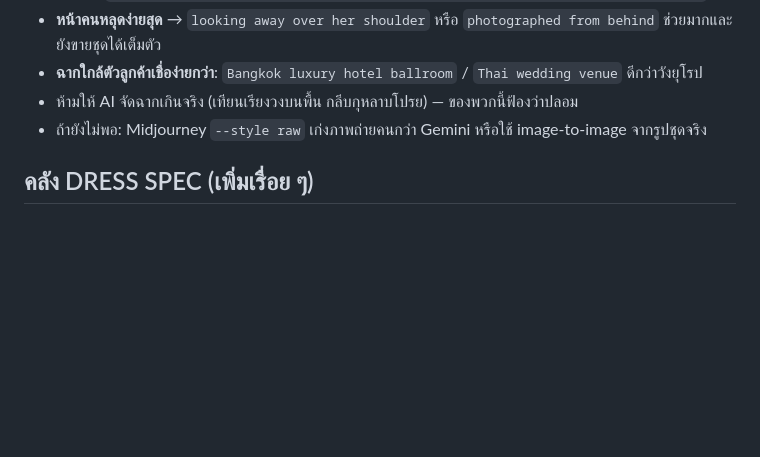
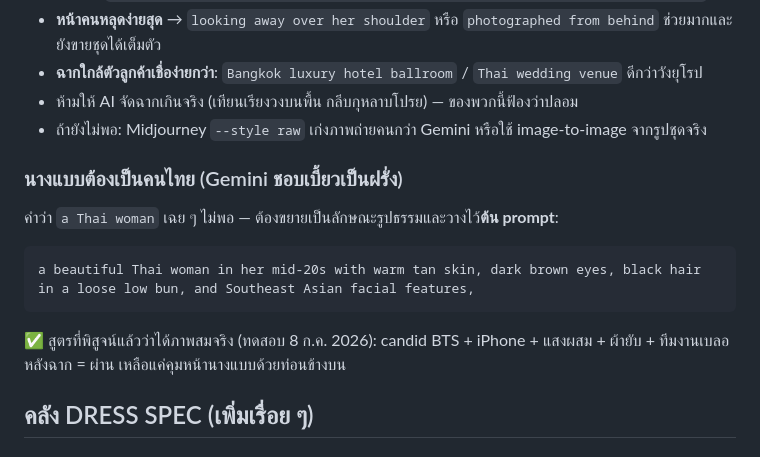
Before and after one commit to wearlloop-dotcom/wearlloop-dotcom.github.io, a Markdown page: docs/master-prompts.md, the part around the change. GitHub-like rendering; blank space fills up the shorter version.

Commit message:
master-prompts: ท่อนบังคับนางแบบไทย (#45)
Claude-Session: https://claude.ai/code/session_01XnMxswVVV4SGwms8MK53f1

Co-authored-by: Claude <noreply@anthropic.com>

````diff
--- a/docs/master-prompts.md
+++ b/docs/master-prompts.md
@@ -38,6 +38,16 @@ Describe this dress as a hyper-detailed text-to-image prompt fragment in English
 - ห้ามให้ AI จัดฉากเกินจริง (เทียนเรียงวงบนพื้น กลีบกุหลาบโปรย) — ของพวกนี้ฟ้องว่าปลอม
 - ถ้ายังไม่พอ: Midjourney `--style raw` เก่งภาพถ่ายคนกว่า Gemini หรือใช้ image-to-image จากรูปชุดจริง
 
+### นางแบบต้องเป็นคนไทย (Gemini ชอบเบี้ยวเป็นฝรั่ง)
+
+คำว่า `a Thai woman` เฉย ๆ ไม่พอ — ต้องขยายเป็นลักษณะรูปธรรมและวางไว้**ต้น prompt**:
+
+```
+a beautiful Thai woman in her mid-20s with warm tan skin, dark brown eyes, black hair in a loose low bun, and Southeast Asian facial features,
+```
+
+✅ สูตรที่พิสูจน์แล้วว่าได้ภาพสมจริง (ทดสอบ 8 ก.ค. 2026): candid BTS + iPhone + แสงผสม + ผ้ายับ + ทีมงานเบลอหลังฉาก = ผ่าน เหลือแค่คุมหน้านางแบบด้วยท่อนข้างบน
+
 ## คลัง DRESS SPEC (เพิ่มเรื่อย ๆ)
 
 ### PS-06 — Blossom Dress (Sky Blue, ซาติน, โบว์) — เช่า 600.-
````
